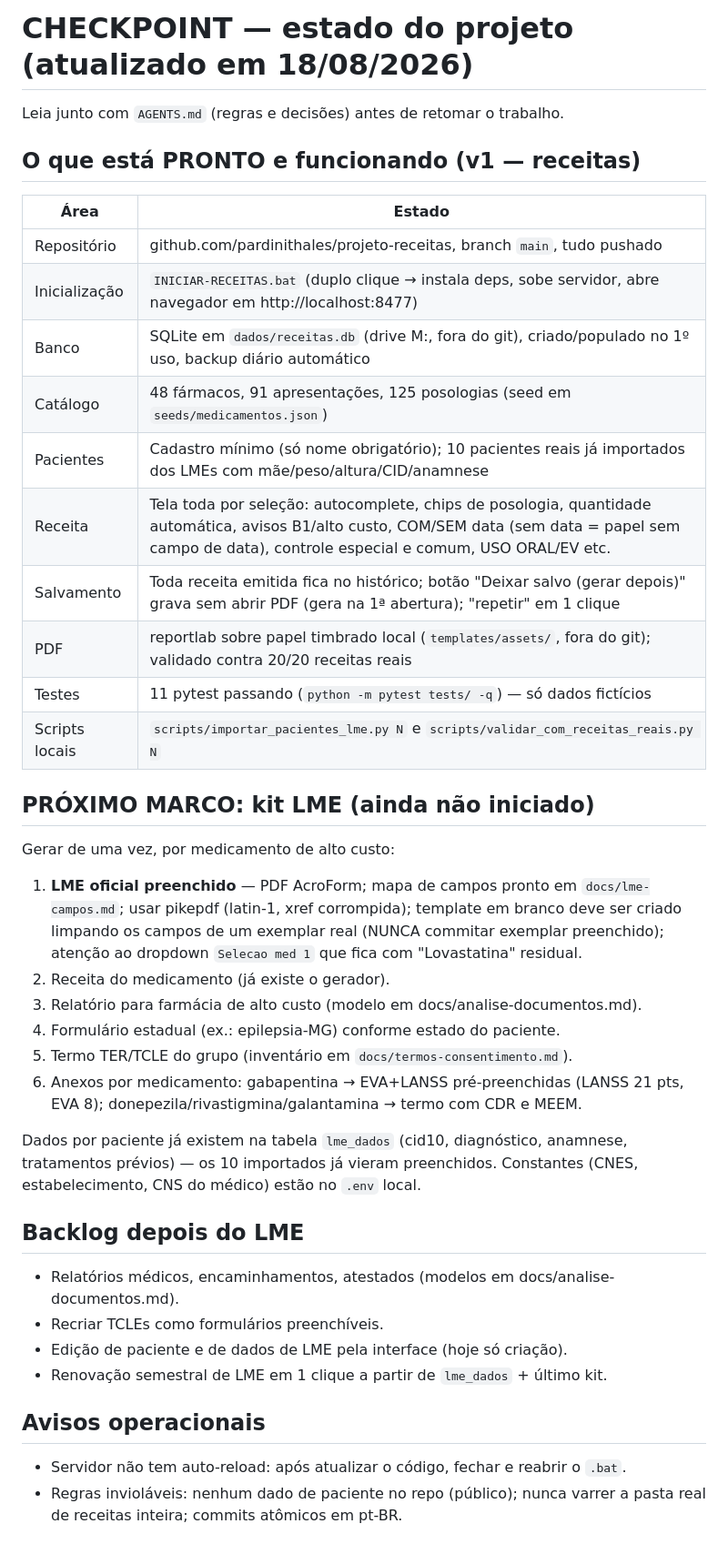
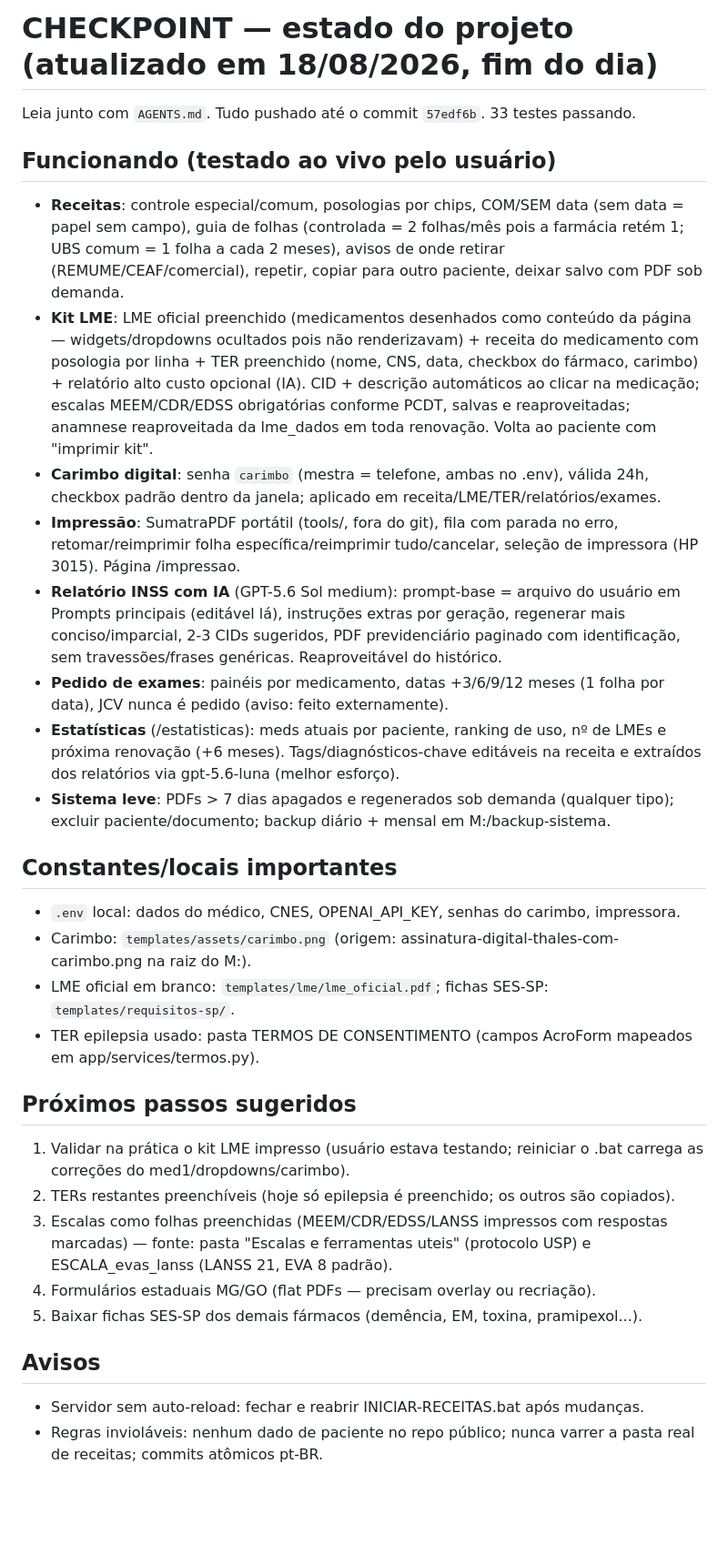
Before and after one commit to pardinithales/projeto-receitas, a Markdown page: docs/CHECKPOINT.md, the part around the change. Shown at 91% size. GitHub-like rendering; blank space fills up the shorter version.

Commit message:
docs: checkpoint atualizado com o estado do dia e proximos passos
Co-Authored-By: Claude Fable 5 <noreply@anthropic.com>

```diff
--- a/docs/CHECKPOINT.md
+++ b/docs/CHECKPOINT.md
@@ -1,49 +1,56 @@
-# CHECKPOINT — estado do projeto (atualizado em 18/08/2026)
+# CHECKPOINT — estado do projeto (atualizado em 18/08/2026, fim do dia)
 
-Leia junto com `AGENTS.md` (regras e decisões) antes de retomar o trabalho.
+Leia junto com `AGENTS.md`. Tudo pushado até o commit `57edf6b`. 33 testes passando.
 
-## O que está PRONTO e funcionando (v1 — receitas)
+## Funcionando (testado ao vivo pelo usuário)
 
-| Área | Estado |
-|---|---|
-| Repositório | github.com/pardinithales/projeto-receitas, branch `main`, tudo pushado |
-| Inicialização | `INICIAR-RECEITAS.bat` (duplo clique → instala deps, sobe servidor, abre navegador em http://localhost:8477) |
-| Banco | SQLite em `dados/receitas.db` (drive M:, fora do git), criado/populado no 1º uso, backup diário automático |
-| Catálogo | 48 fármacos, 91 apresentações, 125 posologias (seed em `seeds/medicamentos.json`) |
-| Pacientes | Cadastro mínimo (só nome obrigatório); 10 pacientes reais já importados dos LMEs com mãe/peso/altura/CID/anamnese |
-| Receita | Tela toda por seleção: autocomplete, chips de posologia, quantidade automática, avisos B1/alto custo, COM/SEM data (sem data = papel sem campo de data), controle especial e comum, USO ORAL/EV etc. |
-| Salvamento | Toda receita emitida fica no histórico; botão "Deixar salvo (gerar depois)" grava sem abrir PDF (gera na 1ª abertura); "repetir" em 1 clique |
-| PDF | reportlab sobre papel timbrado local (`templates/assets/`, fora do git); validado contra 20/20 receitas reais |
-| Testes | 11 pytest passando (`python -m pytest tests/ -q`) — só dados fictícios |
-| Scripts locais | `scripts/importar_pacientes_lme.py N` e `scripts/validar_com_receitas_reais.py N` |
+- **Receitas**: controle especial/comum, posologias por chips, COM/SEM data (sem data =
+  papel sem campo), guia de folhas (controlada = 2 folhas/mês pois a farmácia retém 1;
+  UBS comum = 1 folha a cada 2 meses), avisos de onde retirar (REMUME/CEAF/comercial),
+  repetir, copiar para outro paciente, deixar salvo com PDF sob demanda.
+- **Kit LME**: LME oficial preenchido (medicamentos desenhados como conteúdo da página —
+  widgets/dropdowns ocultados pois não renderizavam) + receita do medicamento com
+  posologia por linha + TER preenchido (nome, CNS, data, checkbox do fármaco, carimbo) +
+  relatório alto custo opcional (IA). CID + descrição automáticos ao clicar na medicação;
+  escalas MEEM/CDR/EDSS obrigatórias conforme PCDT, salvas e reaproveitadas; anamnese
+  reaproveitada da lme_dados em toda renovação. Volta ao paciente com "imprimir kit".
+- **Carimbo digital**: senha `carimbo` (mestra = telefone, ambas no .env), válida 24h,
+  checkbox padrão dentro da janela; aplicado em receita/LME/TER/relatórios/exames.
+- **Impressão**: SumatraPDF portátil (tools/, fora do git), fila com parada no erro,
+  retomar/reimprimir folha específica/reimprimir tudo/cancelar, seleção de impressora
+  (HP 3015). Página /impressao.
+- **Relatório INSS com IA** (GPT-5.6 Sol medium): prompt-base = arquivo do usuário em
+  Prompts principais (editável lá), instruções extras por geração, regenerar mais
+  conciso/imparcial, 2-3 CIDs sugeridos, PDF previdenciário paginado com identificação,
+  sem travessões/frases genéricas. Reaproveitável do histórico.
+- **Pedido de exames**: painéis por medicamento, datas +3/6/9/12 meses (1 folha por
+  data), JCV nunca é pedido (aviso: feito externamente).
+- **Estatísticas** (/estatisticas): meds atuais por paciente, ranking de uso, nº de
+  LMEs e próxima renovação (+6 meses). Tags/diagnósticos-chave editáveis na receita e
+  extraídos dos relatórios via gpt-5.6-luna (melhor esforço).
+- **Sistema leve**: PDFs > 7 dias apagados e regenerados sob demanda (qualquer tipo);
+  excluir paciente/documento; backup diário + mensal em M:/backup-sistema.
 
-## PRÓXIMO MARCO: kit LME (ainda não iniciado)
+## Constantes/locais importantes
 
-Gerar de uma vez, por medicamento de alto custo:
-1. **LME oficial preenchido** — PDF AcroForm; mapa de campos pronto em `docs/lme-campos.md`;
-   usar pikepdf (latin-1, xref corrompida); template em branco deve ser criado limpando
-   os campos de um exemplar real (NUNCA commitar exemplar preenchido);
-   atenção ao dropdown `Selecao med 1` que fica com "Lovastatina" residual.
-2. Receita do medicamento (já existe o gerador).
-3. Relatório para farmácia de alto custo (modelo em docs/analise-documentos.md).
-4. Formulário estadual (ex.: epilepsia-MG) conforme estado do paciente.
-5. Termo TER/TCLE do grupo (inventário em `docs/termos-consentimento.md`).
-6. Anexos por medicamento: gabapentina → EVA+LANSS pré-preenchidas (LANSS 21 pts, EVA 8);
-   donepezila/rivastigmina/galantamina → termo com CDR e MEEM.
+- `.env` local: dados do médico, CNES, OPENAI_API_KEY, senhas do carimbo, impressora.
+- Carimbo: `templates/assets/carimbo.png` (origem: assinatura-digital-thales-com-carimbo.png na raiz do M:).
+- LME oficial em branco: `templates/lme/lme_oficial.pdf`; fichas SES-SP: `templates/requisitos-sp/`.
+- TER epilepsia usado: pasta TERMOS DE CONSENTIMENTO (campos AcroForm mapeados em app/services/termos.py).
 
-Dados por paciente já existem na tabela `lme_dados` (cid10, diagnóstico, anamnese,
-tratamentos prévios) — os 10 importados já vieram preenchidos.
-Constantes (CNES, estabelecimento, CNS do médico) estão no `.env` local.
+## Próximos passos sugeridos
 
-## Backlog depois do LME
+1. Validar na prática o kit LME impresso (usuário estava testando; reiniciar o .bat
+   carrega as correções do med1/dropdowns/carimbo).
+2. TERs restantes preenchíveis (hoje só epilepsia é preenchido; os outros são copiados).
+3. Escalas como folhas preenchidas (MEEM/CDR/EDSS/LANSS impressos com respostas
+   marcadas) — fonte: pasta "Escalas e ferramentas uteis" (protocolo USP) e
+   ESCALA_evas_lanss (LANSS 21, EVA 8 padrão).
+4. Formulários estaduais MG/GO (flat PDFs — precisam overlay ou recriação).
+5. Baixar fichas SES-SP dos demais fármacos (demência, EM, toxina, pramipexol...).
 
-- Relatórios médicos, encaminhamentos, atestados (modelos em docs/analise-documentos.md).
-- Recriar TCLEs como formulários preenchíveis.
-- Edição de paciente e de dados de LME pela interface (hoje só criação).
-- Renovação semestral de LME em 1 clique a partir de `lme_dados` + último kit.
+## Avisos
 
-## Avisos operacionais
-
-- Servidor não tem auto-reload: após atualizar o código, fechar e reabrir o `.bat`.
-- Regras invioláveis: nenhum dado de paciente no repo (público); nunca varrer a pasta
-  real de receitas inteira; commits atômicos em pt-BR.
+- Servidor sem auto-reload: fechar e reabrir INICIAR-RECEITAS.bat após mudanças.
+- Regras invioláveis: nenhum dado de paciente no repo público; nunca varrer a pasta
+  real de receitas; commits atômicos pt-BR.
```
